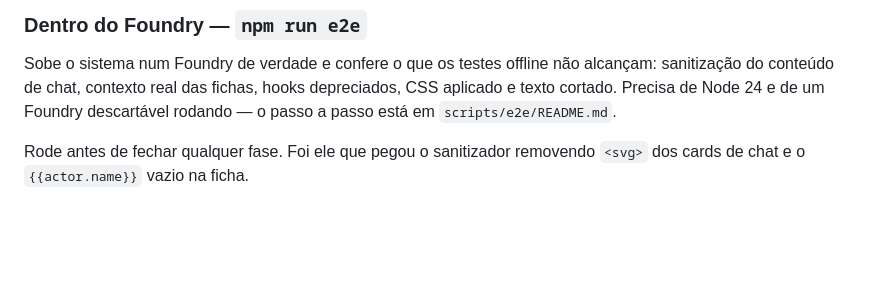
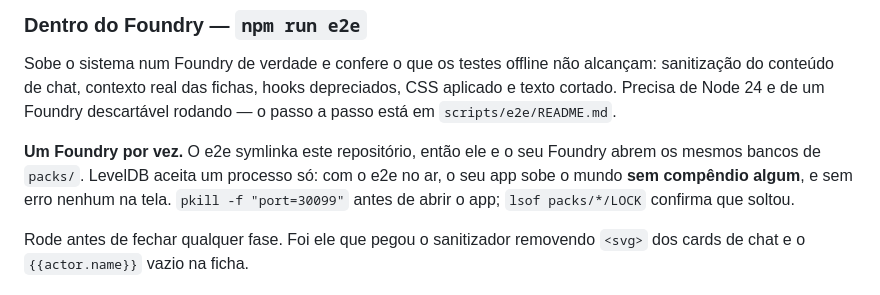
Before and after one commit to SergioSJS/ordem-paranormal-2e-fvtt, a Markdown page: AGENTS.md, the part around the change. Drawn GitHub-style; blank space fills up the shorter version.

```diff
--- a/AGENTS.md
+++ b/AGENTS.md
@@ -119,6 +119,11 @@ sanitização do conteúdo de chat, contexto real das fichas, hooks depreciados,
 aplicado e texto cortado. Precisa de Node 24 e de um Foundry descartável rodando —
 o passo a passo está em `scripts/e2e/README.md`.
 
+**Um Foundry por vez.** O e2e symlinka este repositório, então ele e o seu Foundry
+abrem os mesmos bancos de `packs/`. LevelDB aceita um processo só: com o e2e no ar, o
+seu app sobe o mundo **sem compêndio algum**, e sem erro nenhum na tela. `pkill -f
+"port=30099"` antes de abrir o app; `lsof packs/*/LOCK` confirma que soltou.
+
 Rode antes de fechar qualquer fase. Foi ele que pegou o sanitizador removendo `<svg>`
 dos cards de chat e o `{{actor.name}}` vazio na ficha.
 
```
Also changed, not shown: CLAUDE.md (+5 -0 lines), 1 other file.
